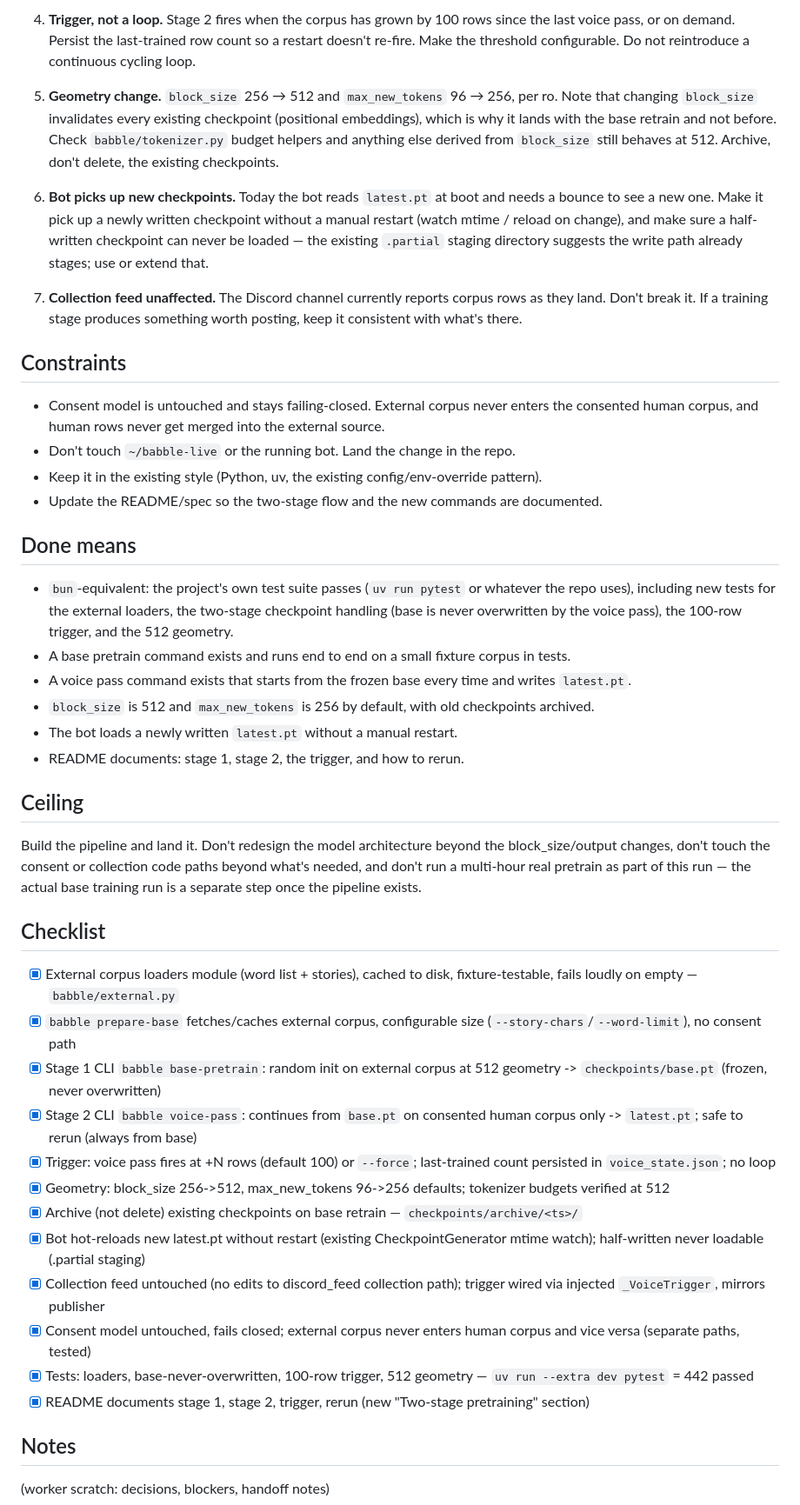
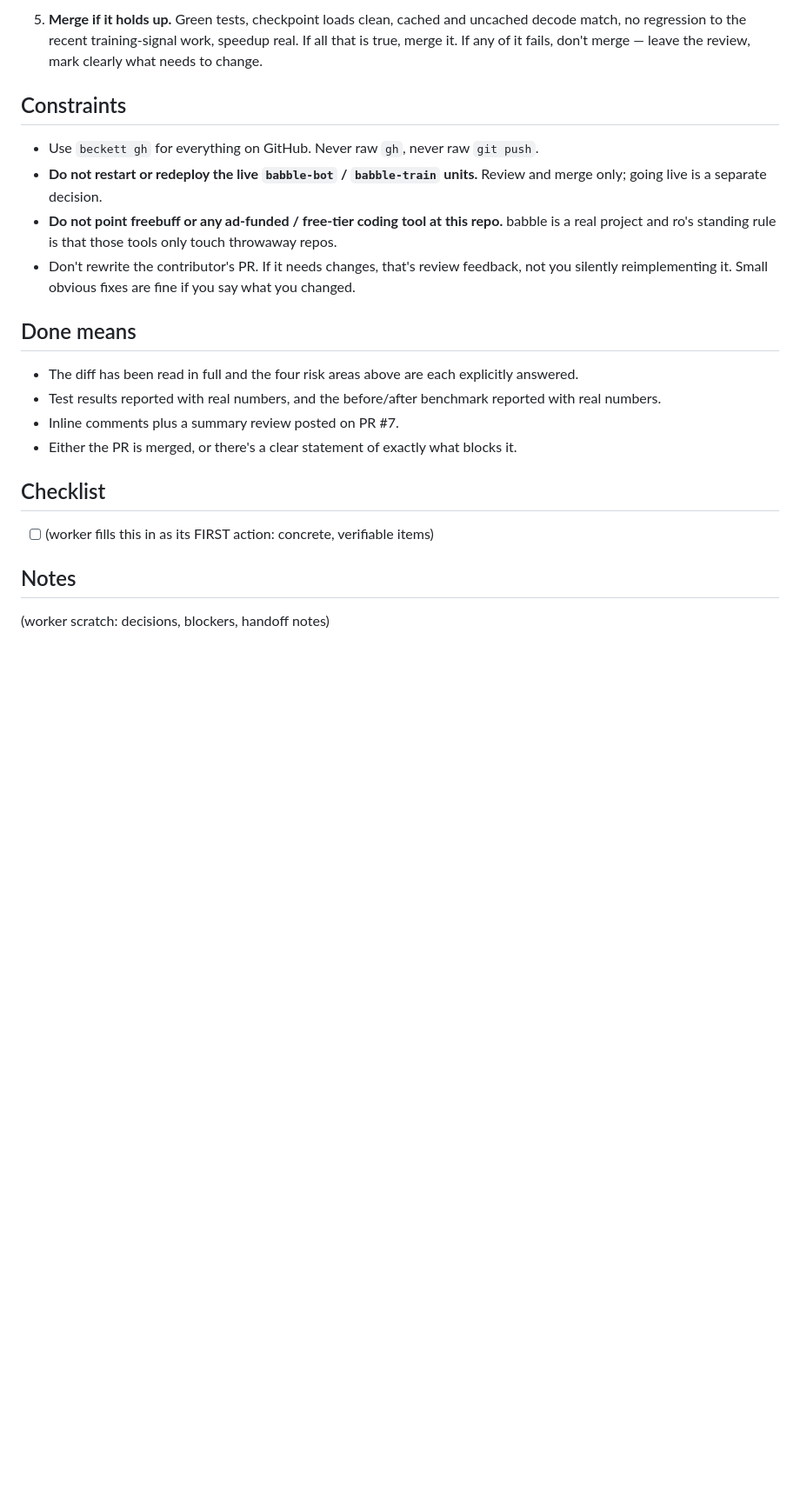
Before and after one commit to frgmt0/babble, a Markdown page: spec.md, the part around one of its changes. Shown at 87% size. Drawn GitHub-style; blank space fills up the shorter version.

```diff
--- a/spec.md
+++ b/spec.md
@@ -73,62 +60,28 @@ and `max_new_tokens: int = 96`, both env-overridable via `BABBLE_BLOCK_SIZE` /
 
-4. **Trigger, not a loop.** Stage 2 fires when the corpus has grown by 100 rows since the last
-   voice pass, or on demand. Persist the last-trained row count so a restart doesn't re-fire.
-   Make the threshold configurable. Do not reintroduce a continuous cycling loop.
-
-5. **Geometry change.** `block_size` 256 → 512 and `max_new_tokens` 96 → 256, per ro. Note that
-   changing `block_size` invalidates every existing checkpoint (positional embeddings), which is
-   why it lands with the base retrain and not before. Check `babble/tokenizer.py` budget helpers
-   and anything else derived from `block_size` still behaves at 512. Archive, don't delete, the
-   existing checkpoints.
-
-6. **Bot picks up new checkpoints.** Today the bot reads `latest.pt` at boot and needs a bounce to
-   see a new one. Make it pick up a newly written checkpoint without a manual restart (watch mtime
-   / reload on change), and make sure a half-written checkpoint can never be loaded — the existing
-   `.partial` staging directory suggests the write path already stages; use or extend that.
-
-7. **Collection feed unaffected.** The Discord channel currently reports corpus rows as they land.
-   Don't break it. If a training stage produces something worth posting, keep it consistent with
-   what's there.
+5. **Merge if it holds up.** Green tests, checkpoint loads clean, cached and uncached decode match,
+   no regression to the recent training-signal work, speedup real. If all that is true, merge it.
+   If any of it fails, don't merge — leave the review, mark clearly what needs to change.
 
 ## Constraints
 
-- Consent model is untouched and stays failing-closed. External corpus never enters the consented
-  human corpus, and human rows never get merged into the external source.
-- Don't touch `~/babble-live` or the running bot. Land the change in the repo.
-- Keep it in the existing style (Python, uv, the existing config/env-override pattern).
-- Update the README/spec so the two-stage flow and the new commands are documented.
+- Use `beckett gh` for everything on GitHub. Never raw `gh`, never raw `git push`.
+- **Do not restart or redeploy the live `babble-bot` / `babble-train` units.** Review and merge
+  only; going live is a separate decision.
+- **Do not point freebuff or any ad-funded / free-tier coding tool at this repo.** babble is a
+  real project and ro's standing rule is that those tools only touch throwaway repos.
+- Don't rewrite the contributor's PR. If it needs changes, that's review feedback, not you
+  silently reimplementing it. Small obvious fixes are fine if you say what you changed.
 
 ## Done means
 
-- `bun`-equivalent: the project's own test suite passes (`uv run pytest` or whatever the repo
-  uses), including new tests for the external loaders, the two-stage checkpoint handling (base is
-  never overwritten by the voice pass), the 100-row trigger, and the 512 geometry.
-- A base pretrain command exists and runs end to end on a small fixture corpus in tests.
-- A voice pass command exists that starts from the frozen base every time and writes `latest.pt`.
-- `block_size` is 512 and `max_new_tokens` is 256 by default, with old checkpoints archived.
-- The bot loads a newly written `latest.pt` without a manual restart.
-- README documents: stage 1, stage 2, the trigger, and how to rerun.
-
-## Ceiling
-
-Build the pipeline and land it. Don't redesign the model architecture beyond the block_size/output
-changes, don't touch the consent or collection code paths beyond what's needed, and don't run a
-multi-hour real pretrain as part of this run — the actual base training run is a separate step
-once the pipeline exists.
+- The diff has been read in full and the four risk areas above are each explicitly answered.
+- Test results reported with real numbers, and the before/after benchmark reported with real
+  numbers.
+- Inline comments plus a summary review posted on PR #7.
+- Either the PR is merged, or there's a clear statement of exactly what blocks it.
 
 ## Checklist
-- [x] External corpus loaders module (word list + stories), cached to disk, fixture-testable, fails loudly on empty — `babble/external.py`
-- [x] `babble prepare-base` fetches/caches external corpus, configurable size (`--story-chars`/`--word-limit`), no consent path
-- [x] Stage 1 CLI `babble base-pretrain`: random init on external corpus at 512 geometry -> `checkpoints/base.pt` (frozen, never overwritten)
-- [x] Stage 2 CLI `babble voice-pass`: continues from `base.pt` on consented human corpus only -> `latest.pt`; safe to rerun (always from base)
-- [x] Trigger: voice pass fires at +N rows (default 100) or `--force`; last-trained count persisted in `voice_state.json`; no loop
-- [x] Geometry: block_size 256->512, max_new_tokens 96->256 defaults; tokenizer budgets verified at 512
-- [x] Archive (not delete) existing checkpoints on base retrain — `checkpoints/archive/<ts>/`
-- [x] Bot hot-reloads new latest.pt without restart (existing CheckpointGenerator mtime watch); half-written never loadable (.partial staging)
-- [x] Collection feed untouched (no edits to discord_feed collection path); trigger wired via injected `_VoiceTrigger`, mirrors publisher
-- [x] Consent model untouched, fails closed; external corpus never enters human corpus and vice versa (separate paths, tested)
-- [x] Tests: loaders, base-never-overwritten, 100-row trigger, 512 geometry — `uv run --extra dev pytest` = 442 passed
-- [x] README documents stage 1, stage 2, trigger, rerun (new "Two-stage pretraining" section)
+- [ ] (worker fills this in as its FIRST action: concrete, verifiable items)
 
 ## Notes
 (worker scratch: decisions, blockers, handoff notes)
```
Also changed, not shown: other parts of spec.md (+46 -66 lines).
